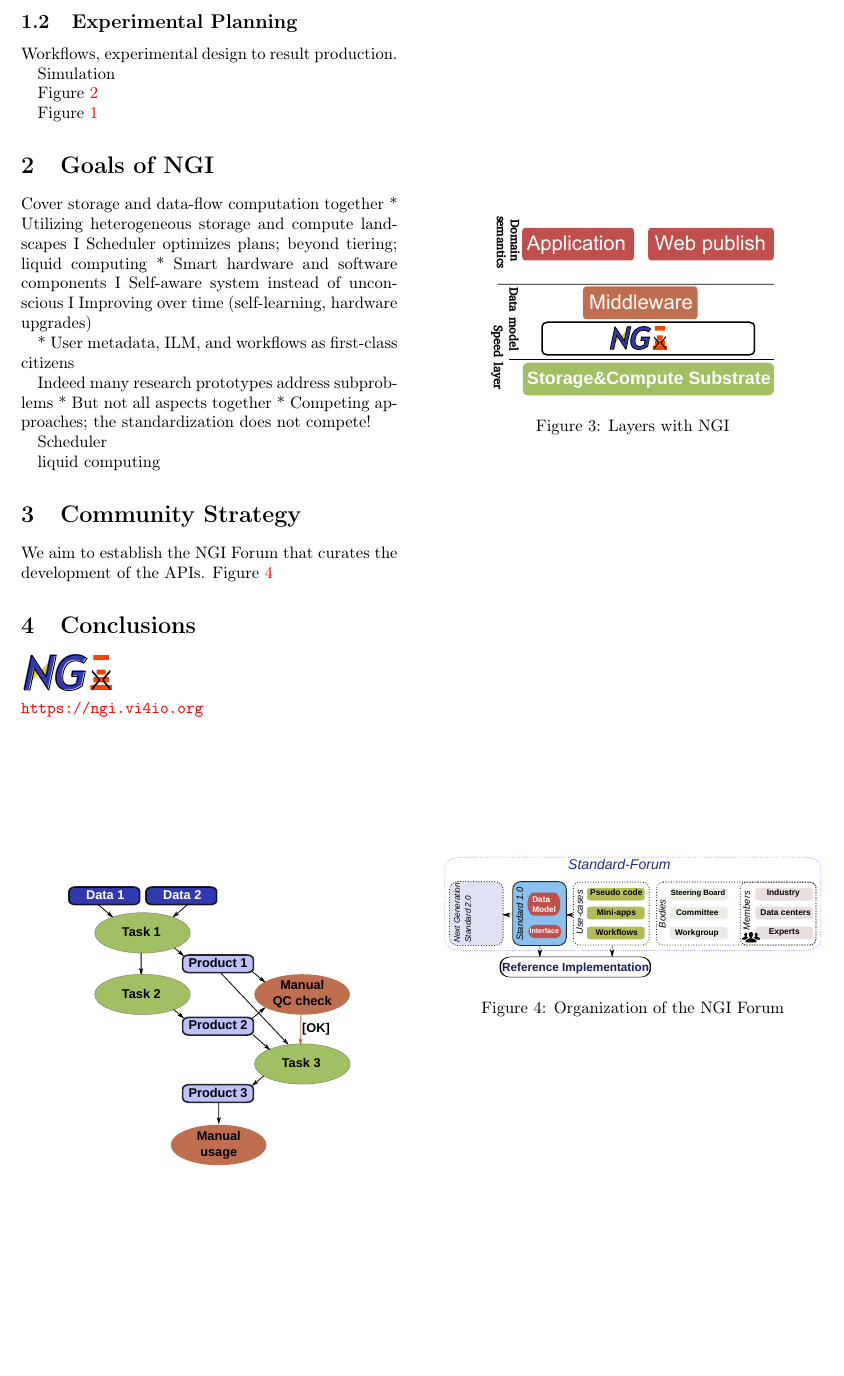
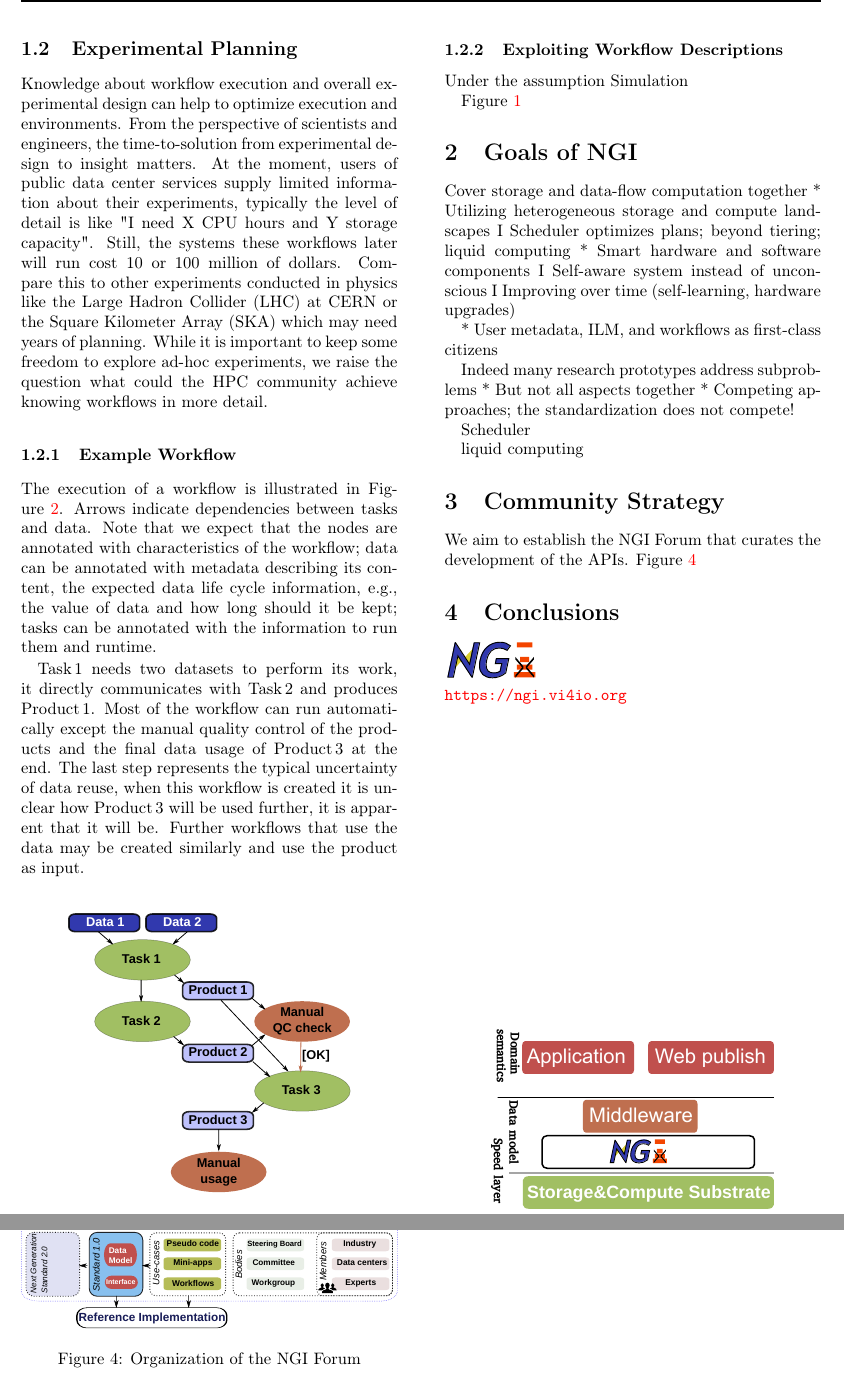
Before and after one commit to VI4IO/ngi, a LaTeX document (publications/18-whitepaper/article.tex): part of page 2 of 2 before the commit and two parts of pages 2 and 3 of 3 after it, the two joined at a grey line, cut at the place of the change, the shorter picture padded with empty space. Compiled offline with pdfLaTeX.

Commit message:
Workflow further

```diff
--- a/publications/18-whitepaper/article.tex
+++ b/publications/18-whitepaper/article.tex
@@ -90,11 +90,26 @@ Therefore, users must be able to express their workflows in an abstract fashion
 
 \subsection{Experimental Planning}
 
-Workflows, experimental design to result production.
+Knowledge about workflow execution and overall experimental design can help to
+optimize execution and environments.
+From the perspective of scientists and engineers, the time-to-solution from experimental design to insight matters.
+At the moment, users of public data center services supply limited information about their experiments, typically the level of detail is like "I need X CPU hours and Y storage capacity".
+Still, the systems these workflows later will run cost 10 or 100 million of dollars.
+Compare this to other experiments conducted in physics like the Large Hadron Collider (LHC) at CERN or the Square Kilometer Array (SKA) which may need years of planning.
+While it is important to keep some freedom to explore ad-hoc experiments, we raise the question what could the HPC community achieve knowing workflows in more detail.
+%Kubernetes
 
-Simulation
+\subsubsection{Example Workflow}
 
-\Cref{fig:workflow}
+The execution of a workflow is illustrated in \Cref{fig:workflow}.
+Arrows indicate dependencies between tasks and data.
+Note that we expect that the nodes are annotated with characteristics of the workflow;
+data can be annotated with metadata describing its content, the expected data life cycle information, e.g., the value of data and how long should it be kept; tasks can be annotated with the information to run them and runtime.
+
+Task\,1 needs two datasets to perform its work, it directly communicates with Task\,2 and produces Product\,1.
+Most of the workflow can run automatically except the manual quality control of the products and the final data usage of Product\,3 at the end.
+The last step represents the typical uncertainty of data reuse, when this workflow is created it is unclear how Product\,3 will be used further, it is apparent that it will be.
+Further workflows that use the data may be created similarly and use the product as input.
 
 \begin{figure}[b]
   \centering
@@ -102,6 +117,13 @@ Simulation
   \caption{Example High-Level Workflow without Characteristics}
   \label{fig:workflow}
 \end{figure}
+
+\subsubsection{Exploiting Workflow Descriptions}
+
+Under the assumption
+Simulation
+
+
 
 
 
```
